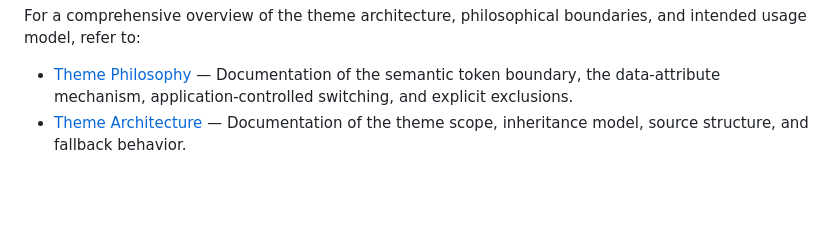
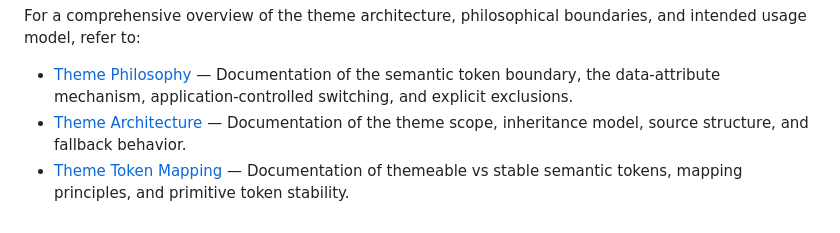
Before and after one commit to bangjeje-dev/hebring, a Markdown page: docs/architecture.md, the part around the change. Drawn GitHub-style; blank space fills up the shorter version.

Commit message:
docs(themes): define theme token mapping

```diff
--- a/docs/architecture.md
+++ b/docs/architecture.md
@@ -486,3 +486,4 @@ Phase 09 establishes the **Theme System** as an architectural concern operating
 For a comprehensive overview of the theme architecture, philosophical boundaries, and intended usage model, refer to:
 - [Theme Philosophy](theme-philosophy.md) — Documentation of the semantic token boundary, the data-attribute mechanism, application-controlled switching, and explicit exclusions.
 - [Theme Architecture](theme-architecture.md) — Documentation of the theme scope, inheritance model, source structure, and fallback behavior.
+- [Theme Token Mapping](theme-token-mapping.md) — Documentation of themeable vs stable semantic tokens, mapping principles, and primitive token stability.
```
Also changed, not shown: docs/theme-token-mapping.md (added, +166 -0 lines).
